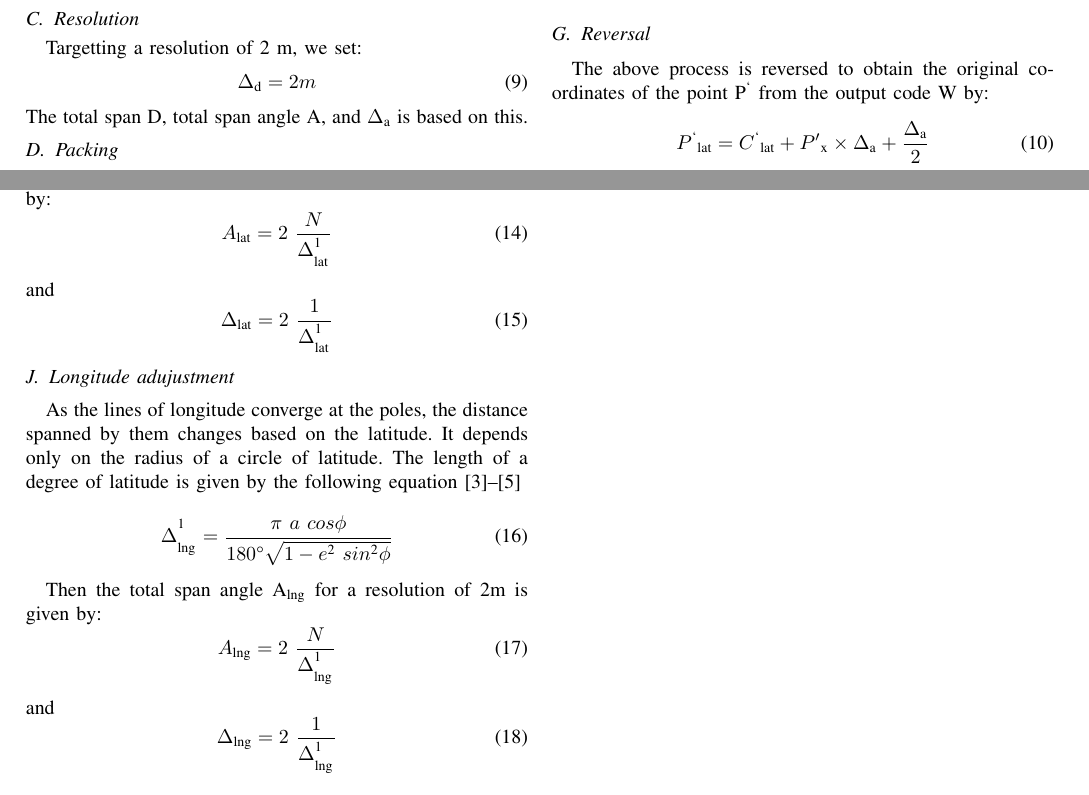
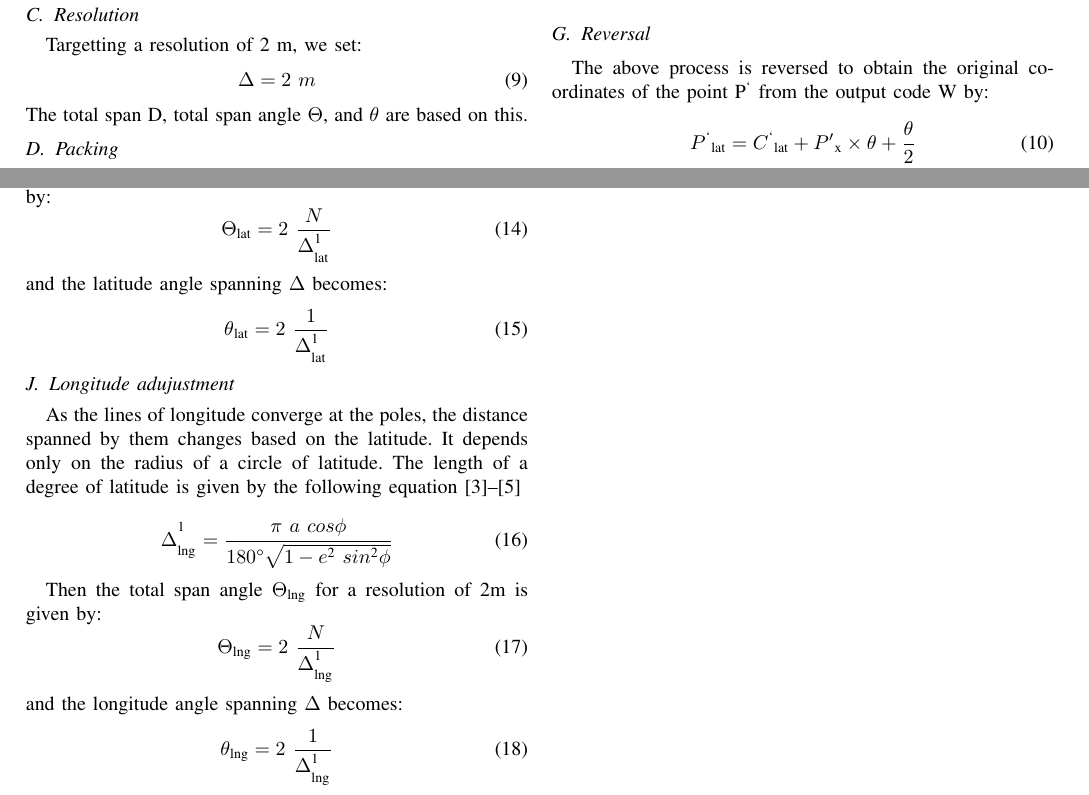
Before and after one commit to wolo-code/paper, a LaTeX paper (Paper.tex): two parts of pages 2 and 3 of 3, joined at a grey line, cut so that both start at the same text. Compiled offline with pdfLaTeX.

Commit message:
Symbol simplification and standardization
removed subscript for delta and replaced A with Theta and its deltas with theta

```diff
--- a/Paper.tex
+++ b/Paper.tex
@@ -91,8 +91,8 @@ These indices must lie within range [0, N)
 
 \subsection{Resolution}
 Targetting a resolution of 2 m, we set:
-\begin{equation}\Delta\textsubscript{d} = 2m\end{equation}
-The total span D, total span angle A, and $\Delta$\textsubscript{a} is based on this.
+\begin{equation}\Delta = 2 \ m\end{equation}
+The total span D, total span angle $\Theta$, and {$\theta$} are based on this.
 
 \subsection{Packing}
 P'\textsubscript{x} and P'\textsubscript{y} are 15 bit numbers.
@@ -138,7 +138,7 @@ E.g. Bangalore cat apple tomato
 
 \subsection{Reversal}\label{AA}
 The above process is reversed to obtain the original co-ordinates of the point P\textsuperscript{`} from the output code W by:
-\begin{equation}P\textsuperscript{`}\textsubscript{lat} = C\textsuperscript{`}\textsubscript{lat} +  P'\textsubscript{x} \times \Delta\textsubscript{a} + \frac{\Delta\textsubscript{a}}{2}\end{equation}
+\begin{equation}P\textsuperscript{`}\textsubscript{lat} = C\textsuperscript{`}\textsubscript{lat} +  P'\textsubscript{x} \times {\theta} + \frac{\theta}{2}\end{equation}
 
 and
 
@@ -178,16 +177,17 @@ Then the total span angle A\textsubscript{lat} for a resolution of 2m is given b
-\begin{equation}A\textsubscript{lat} = 2 \ \frac{N}{\Delta^\textsuperscript{1}_\textsubscript{lat}}\end{equation}
-and
-\begin{equation}\Delta\textsubscript{lat} = 2 \ \frac{1}{\Delta^\textsuperscript{1}_\textsubscript{lat}}\end{equation}
+Then the total span angle $\Theta$\textsubscript{lat} for a resolution of 2m is given by:
+\begin{equation}\Theta\textsubscript{lat} = 2 \ \frac{N}{\Delta^\textsuperscript{1}_\textsubscript{lat}}\end{equation}
+and the latitude angle spanning $\Delta$ becomes:
+\begin{equation}\theta\textsubscript{lat} = 2 \ \frac{1}{\Delta^\textsuperscript{1}_\textsubscript{lat}}\end{equation}
 
 \subsection{Longitude adujustment}
 As the lines of longitude converge at the poles, the distance spanned by them changes based on the latitude. It depends only on the radius of a circle of latitude. The length of a degree of latitude is given by the following equation\cite{b3, b4, b5}
 
 \begin{equation}\Delta^\textsuperscript{1}_\textsubscript{lng}=\frac{\pi \ a \ cos\phi} {180\degree \sqrt{1-e\textsuperscript{2} \ sin\textsuperscript{2}\phi}}\end{equation}
 
-Then the total span angle A\textsubscript{lng} for a resolution of 2m is given by:
-\begin{equation}A\textsubscript{lng} = 2 \ \frac{N}{\Delta^\textsuperscript{1}_\textsubscript{lng}}\end{equation}
-and
-\begin{equation}\Delta\textsubscript{lng} = 2 \ \frac{1}{\Delta^\textsuperscript{1}_\textsubscript{lng}}\end{equation}
+Then the total span angle $\Theta$\textsubscript{lng} for a resolution of 2m is given by:
+\begin{equation}\Theta\textsubscript{lng} = 2 \ \frac{N}{\Delta^\textsuperscript{1}_\textsubscript{lng}}\end{equation}
+and the longitude angle spanning $\Delta$ becomes:
+\begin{equation}\theta\textsubscript{lng} = 2 \ \frac{1}{\Delta^\textsuperscript{1}_\textsubscript{lng}}\end{equation}
 \\
 \begin{thebibliography}{1}
 \bibitem{b1} Wikipedia.org - World Geodetic System \\
```
Also changed, not shown: Paper.tex (21 more changed lines).
